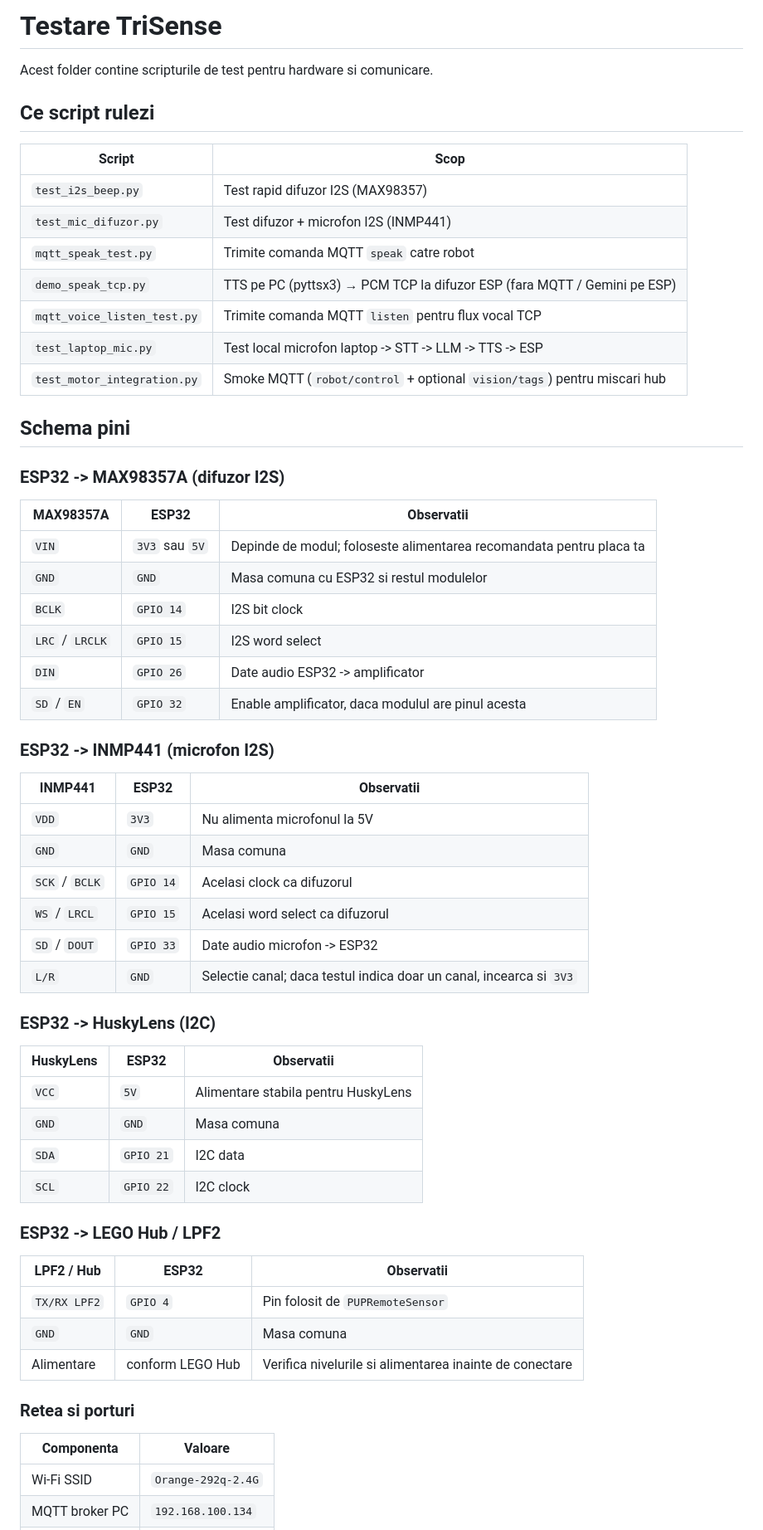
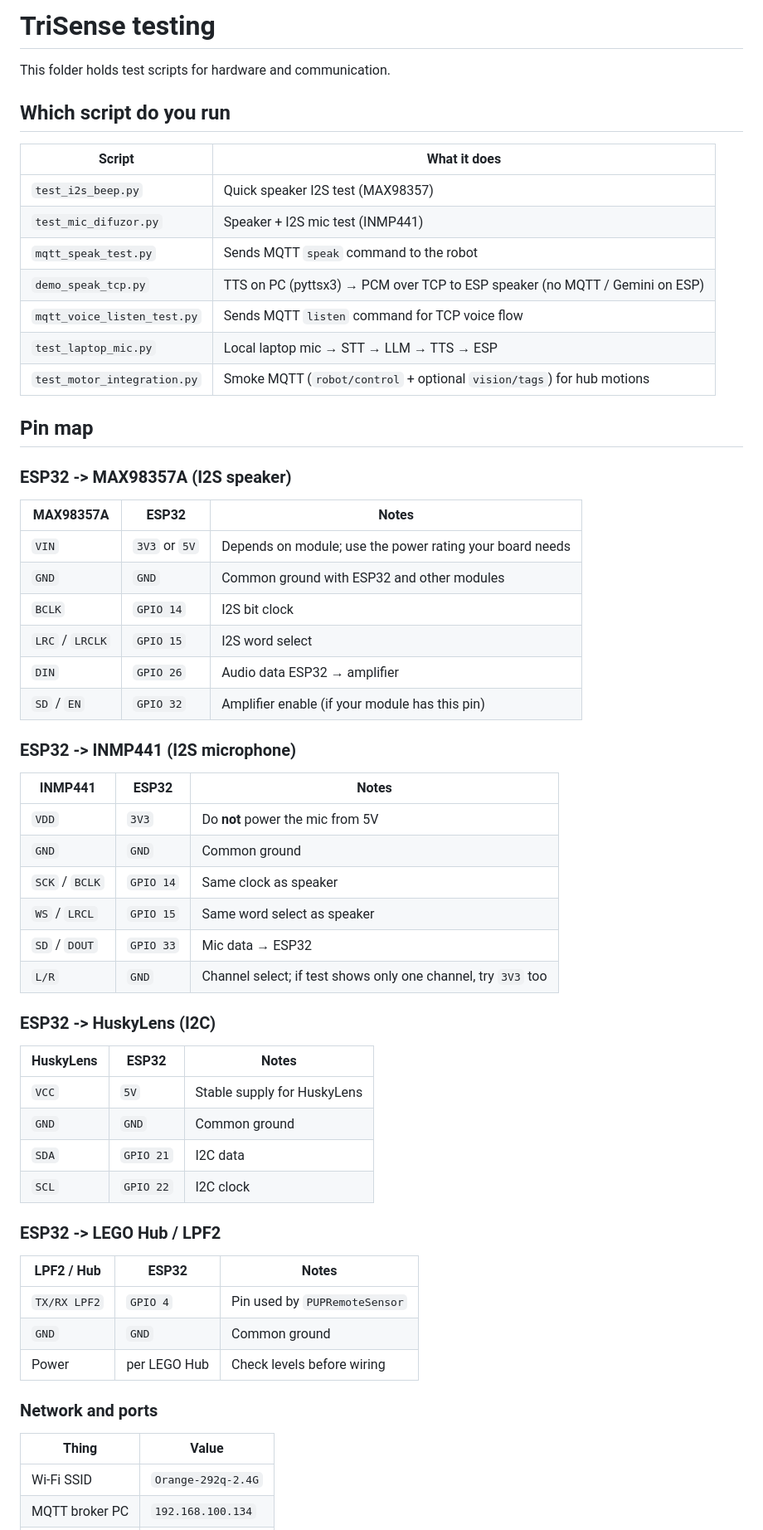
Before and after one commit to DoublxB/Trisense, a Markdown page: testare/README.md, the part around one of its changes. Shown at 83% size. Rendered like a GitHub page.

```diff
--- a/testare/README.md
+++ b/testare/README.md
@@ -1,64 +1,64 @@
-# Testare TriSense
+# TriSense testing
 
-Acest folder contine scripturile de test pentru hardware si comunicare.
+This folder holds test scripts for hardware and communication.
 
-## Ce script rulezi
+## Which script do you run
 
-| Script | Scop |
-|--------|------|
-| `test_i2s_beep.py` | Test rapid difuzor I2S (MAX98357) |
-| `test_mic_difuzor.py` | Test difuzor + microfon I2S (INMP441) |
-| `mqtt_speak_test.py` | Trimite comanda MQTT `speak` catre robot |
-| `demo_speak_tcp.py` | TTS pe PC (pyttsx3) → PCM TCP la difuzor ESP (fara MQTT / Gemini pe ESP) |
-| `mqtt_voice_listen_test.py` | Trimite comanda MQTT `listen` pentru flux vocal TCP |
-| `test_laptop_mic.py` | Test local microfon laptop -> STT -> LLM -> TTS -> ESP |
-| `test_motor_integration.py` | Smoke MQTT (`robot/control` + optional `vision/tags`) pentru miscari hub |
+| Script | What it does |
+|--------|----------------|
+| `test_i2s_beep.py` | Quick speaker I2S test (MAX98357) |
+| `test_mic_difuzor.py` | Speaker + I2S mic test (INMP441) |
+| `mqtt_speak_test.py` | Sends MQTT `speak` command to the robot |
+| `demo_speak_tcp.py` | TTS on PC (pyttsx3) → PCM over TCP to ESP speaker (no MQTT / Gemini on ESP) |
+| `mqtt_voice_listen_test.py` | Sends MQTT `listen` command for TCP voice flow |
+| `test_laptop_mic.py` | Local laptop mic → STT → LLM → TTS → ESP |
+| `test_motor_integration.py` | Smoke MQTT (`robot/control` + optional `vision/tags`) for hub motions |
 
-## Schema pini
+## Pin map
 
-### ESP32 -> MAX98357A (difuzor I2S)
+### ESP32 -> MAX98357A (I2S speaker)
 
-| MAX98357A | ESP32 | Observatii |
-|-----------|-------|------------|
-| `VIN` | `3V3` sau `5V` | Depinde de modul; foloseste alimentarea recomandata pentru placa ta |
-| `GND` | `GND` | Masa comuna cu ESP32 si restul modulelor |
+| MAX98357A | ESP32 | Notes |
+|-----------|-------|-------|
+| `VIN` | `3V3` or `5V` | Depends on module; use the power rating your board needs |
+| `GND` | `GND` | Common ground with ESP32 and other modules |
 | `BCLK` | `GPIO 14` | I2S bit clock |
 | `LRC` / `LRCLK` | `GPIO 15` | I2S word select |
-| `DIN` | `GPIO 26` | Date audio ESP32 -> amplificator |
-| `SD` / `EN` | `GPIO 32` | Enable amplificator, daca modulul are pinul acesta |
+| `DIN` | `GPIO 26` | Audio data ESP32 → amplifier |
+| `SD` / `EN` | `GPIO 32` | Amplifier enable (if your module has this pin) |
 
-### ESP32 -> INMP441 (microfon I2S)
+### ESP32 -> INMP441 (I2S microphone)
 
-| INMP441 | ESP32 | Observatii |
-|---------|-------|------------|
-| `VDD` | `3V3` | Nu alimenta microfonul la 5V |
-| `GND` | `GND` | Masa comuna |
-| `SCK` / `BCLK` | `GPIO 14` | Acelasi clock ca difuzorul |
-| `WS` / `LRCL` | `GPIO 15` | Acelasi word select ca difuzorul |
-| `SD` / `DOUT` | `GPIO 33` | Date audio microfon -> ESP32 |
-| `L/R` | `GND` | Selectie canal; daca testul indica doar un canal, incearca si `3V3` |
+| INMP441 | ESP32 | Notes |
+|---------|-------|-------|
+| `VDD` | `3V3` | Do **not** power the mic from 5V |
+| `GND` | `GND` | Common ground |
+| `SCK` / `BCLK` | `GPIO 14` | Same clock as speaker |
+| `WS` / `LRCL` | `GPIO 15` | Same word select as speaker |
+| `SD` / `DOUT` | `GPIO 33` | Mic data → ESP32 |
+| `L/R` | `GND` | Channel select; if test shows only one channel, try `3V3` too |
 
 ### ESP32 -> HuskyLens (I2C)
 
-| HuskyLens | ESP32 | Observatii |
-|-----------|-------|------------|
-| `VCC` | `5V` | Alimentare stabila pentru HuskyLens |
-| `GND` | `GND` | Masa comuna |
+| HuskyLens | ESP32 | Notes |
+|-----------|-------|-------|
+| `VCC` | `5V` | Stable supply for HuskyLens |
+| `GND` | `GND` | Common ground |
 | `SDA` | `GPIO 21` | I2C data |
 | `SCL` | `GPIO 22` | I2C clock |
 
 ### ESP32 -> LEGO Hub / LPF2
 
-| LPF2 / Hub | ESP32 | Observatii |
-|------------|-------|------------|
-| `TX/RX LPF2` | `GPIO 4` | Pin folosit de `PUPRemoteSensor` |
-| `GND` | `GND` | Masa comuna |
-| Alimentare | conform LEGO Hub | Verifica nivelurile si alimentarea inainte de conectare |
+| LPF2 / Hub | ESP32 | Notes |
+|------------|-------|-------|
+| `TX/RX LPF2` | `GPIO 4` | Pin used by `PUPRemoteSensor` |
+| `GND` | `GND` | Common ground |
+| Power | per LEGO Hub | Check levels before wiring |
 
-### Retea si porturi
+### Network and ports
 
-| Componenta | Valoare |
-|------------|---------|
+| Thing | Value |
+|-------|-------|
 | Wi-Fi SSID | `Orange-292q-2.4G` |
 | MQTT broker PC | `192.168.100.134` |
 | PC voice TCP | `8765` |
```
Also changed, not shown: other parts of testare/README.md (+25 -25 lines), README.md (+171 -161 lines).
